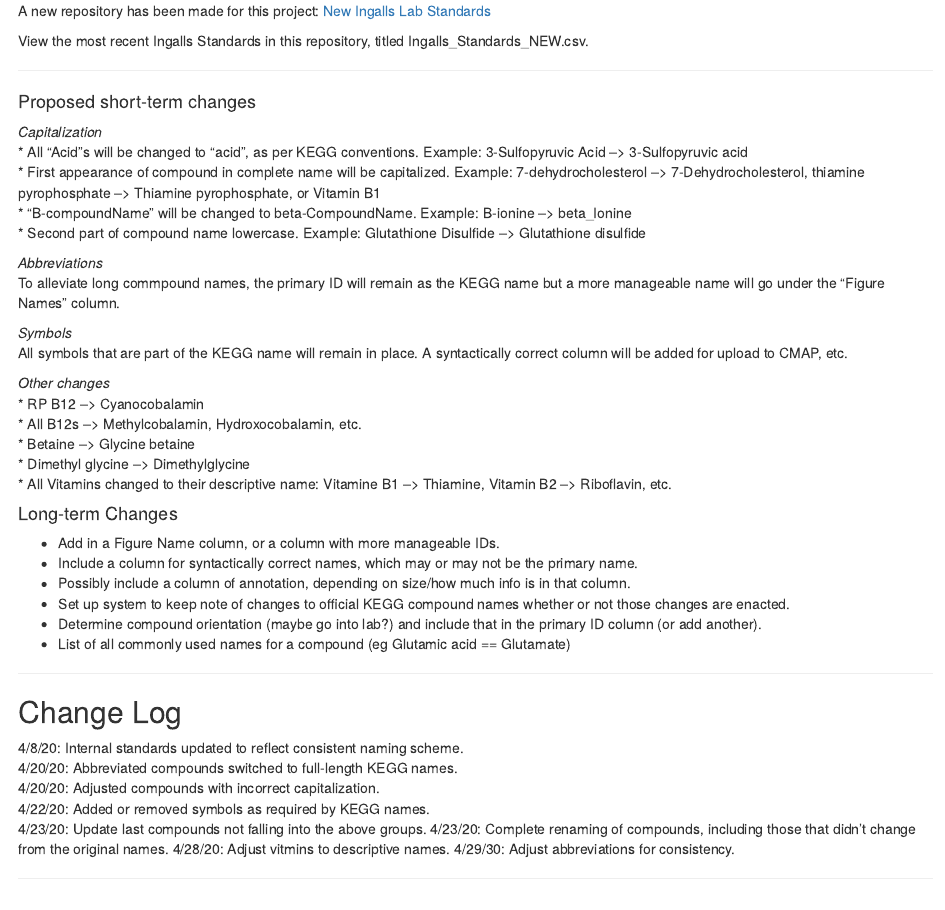
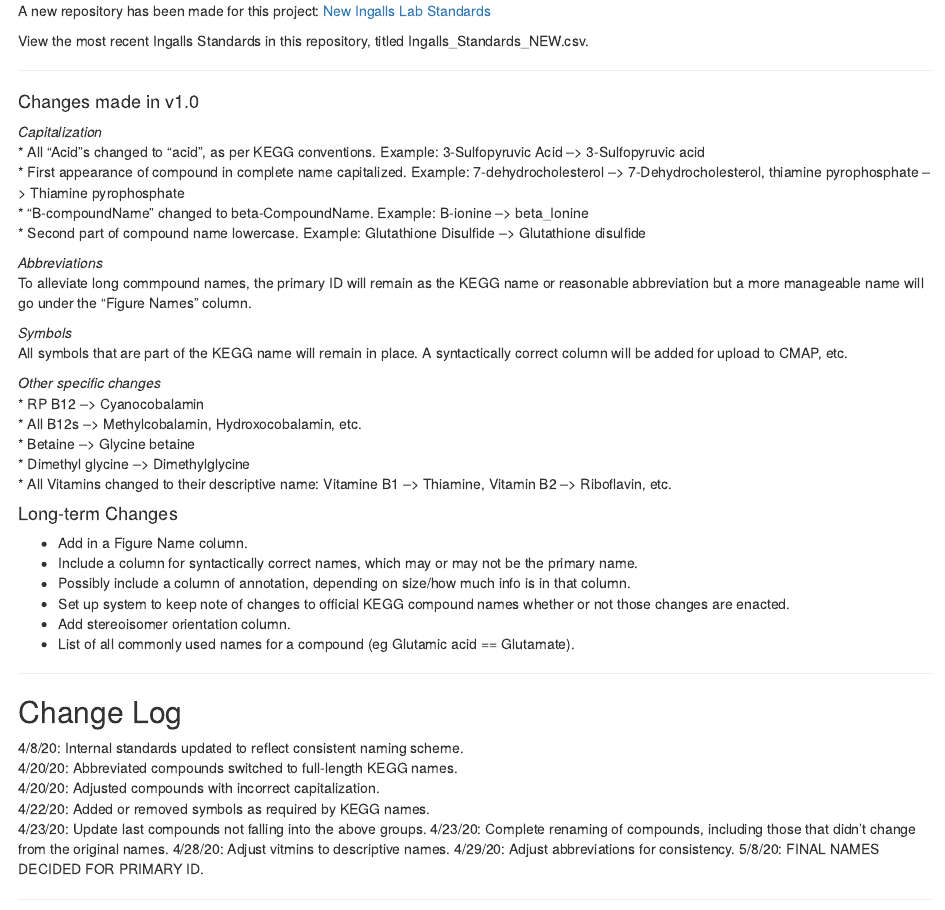
Before and after one commit to wkumler/Ingalls_Standards, an R Markdown document (Control.Rmd): the page in a window 1100 px wide, from 210 px down. Rendered offline with R 4.5, knitr and Pandoc, with nearby package versions.

Commit message:
Final primary ID names decided.

````diff
--- a/Control.Rmd
+++ b/Control.Rmd
@@ -17,21 +17,21 @@ View the most recent Ingalls Standards in this repository, titled Ingalls_Standa
 
 ------
 
-#### Proposed short-term changes
+#### Changes made in v1.0
 
 *Capitalization*
-* All "Acid"s will be changed to "acid", as per KEGG conventions. Example: 3-Sulfopyruvic Acid --> 3-Sulfopyruvic acid
-* First appearance of compound in complete name will be capitalized. Example: 7-dehydrocholesterol --> 7-Dehydrocholesterol, thiamine pyrophosphate --> Thiamine pyrophosphate, or Vitamin B1
-* "B-compoundName" will be changed to beta-CompoundName. Example: B-ionine --> beta_Ionine
+* All "Acid"s changed to "acid", as per KEGG conventions. Example: 3-Sulfopyruvic Acid --> 3-Sulfopyruvic acid
+* First appearance of compound in complete name capitalized. Example: 7-dehydrocholesterol --> 7-Dehydrocholesterol, thiamine pyrophosphate --> Thiamine pyrophosphate
+* "B-compoundName" changed to beta-CompoundName. Example: B-ionine --> beta_Ionine
 * Second part of compound name lowercase. Example: Glutathione Disulfide --> Glutathione disulfide
 
 *Abbreviations*
-To alleviate long commpound names, the primary ID will remain as the KEGG name but a more manageable name will go under the "Figure Names" column.
+To alleviate long commpound names, the primary ID will remain as the KEGG name or reasonable abbreviation but a more manageable name will go under the "Figure Names" column.
 
 *Symbols*
 All symbols that are part of the KEGG name will remain in place. A syntactically correct column will be added for upload to CMAP, etc.
 
-*Other changes*
+*Other specific changes*
 * RP B12 --> Cyanocobalamin
 * All B12s --> Methylcobalamin, Hydroxocobalamin, etc.
 * Betaine --> Glycine betaine
@@ -40,12 +40,12 @@ All symbols that are part of the KEGG name will remain in place. A syntactically
 
 
 #### Long-term Changes
-* Add in a Figure Name column, or a column with more manageable IDs.
+* Add in a Figure Name column.
 * Include a column for syntactically correct names, which may or may not be the primary name.
 * Possibly include a column of annotation, depending on size/how much info is in that column.
 * Set up system to keep note of changes to official KEGG compound names whether or not those changes are enacted.
-* Determine compound orientation (maybe go into lab?) and include that in the primary ID column (or add another).
-* List of all commonly used names for a compound (eg Glutamic acid == Glutamate)
+* Add stereoisomer orientation column.
+* List of all commonly used names for a compound (eg Glutamic acid == Glutamate).
 
 ------
 
@@ -57,7 +57,8 @@ All symbols that are part of the KEGG name will remain in place. A syntactically
 4/23/20: Update last compounds not falling into the above groups.
 4/23/20: Complete renaming of compounds, including those that didn't change from the original names.
 4/28/20: Adjust vitmins to descriptive names.
-4/29/30: Adjust abbreviations for consistency.
+4/29/20: Adjust abbreviations for consistency.
+5/8/20: FINAL NAMES DECIDED FOR PRIMARY ID.
 
 ```{r setup, include=FALSE}
 knitr::opts_chunk$set(echo = TRUE)
````
